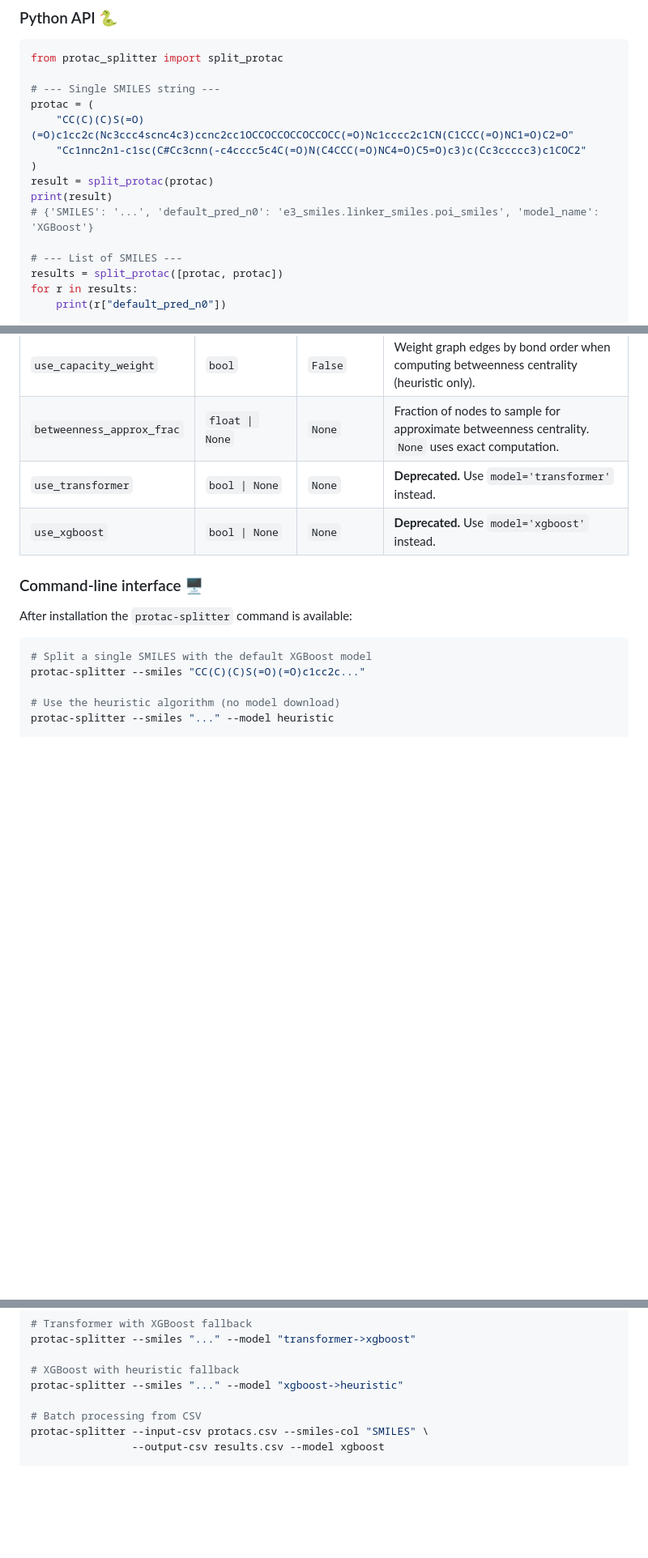
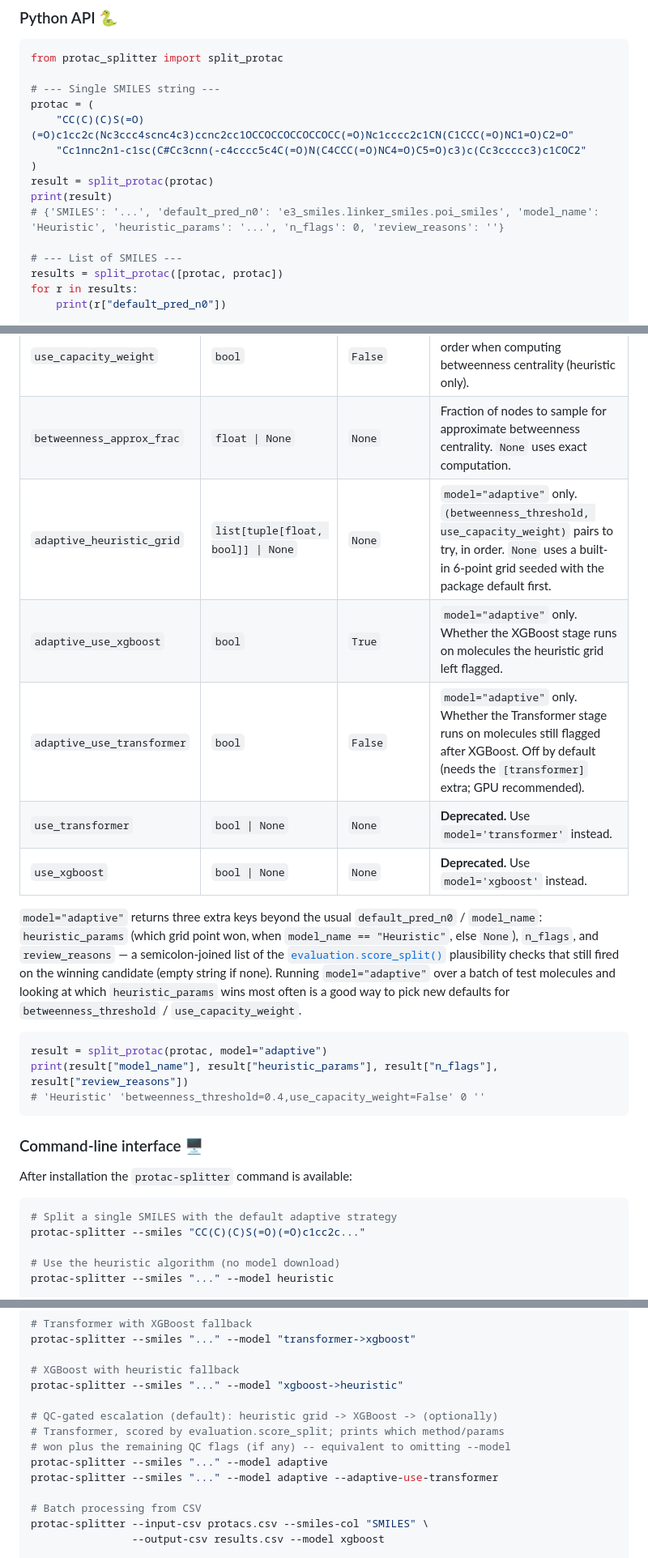
Before and after one commit to ribesstefano/PROTAC-Splitter, a Markdown page: README.md, 3 parts joined by grey strips. Shown at 81% size. GitHub-like rendering; blank space fills up the shorter version.

Commit message:
Added information about "adaptive" strategy

````diff
--- a/README.md
+++ b/README.md
@@ -86,7 +86,7 @@ protac = (
 )
 result = split_protac(protac)
 print(result)
-# {'SMILES': '...', 'default_pred_n0': 'e3_smiles.linker_smiles.poi_smiles', 'model_name': 'XGBoost'}
+# {'SMILES': '...', 'default_pred_n0': 'e3_smiles.linker_smiles.poi_smiles', 'model_name': 'Heuristic', 'heuristic_params': '...', 'n_flags': 0, 'review_reasons': ''}
 
 # --- List of SMILES ---
 results = split_protac([protac, protac])
@@ -116,15 +116,26 @@ print(result_df[["PROTAC SMILES", "default_pred_n0", "model_name"]].head())
 | `betweenness_threshold` | `float` | `0.4` | Betweenness-centrality cut-off for the heuristic. Higher values are more conservative. |
 | `use_capacity_weight` | `bool` | `False` | Weight graph edges by bond order when computing betweenness centrality (heuristic only). |
 | `betweenness_approx_frac` | `float \| None` | `None` | Fraction of nodes to sample for approximate betweenness centrality. `None` uses exact computation. |
+| `adaptive_heuristic_grid` | `list[tuple[float, bool]] \| None` | `None` | `model="adaptive"` only. `(betweenness_threshold, use_capacity_weight)` pairs to try, in order. `None` uses a built-in 6-point grid seeded with the package default first. |
+| `adaptive_use_xgboost` | `bool` | `True` | `model="adaptive"` only. Whether the XGBoost stage runs on molecules the heuristic grid left flagged. |
+| `adaptive_use_transformer` | `bool` | `False` | `model="adaptive"` only. Whether the Transformer stage runs on molecules still flagged after XGBoost. Off by default (needs the `[transformer]` extra; GPU recommended). |
 | `use_transformer` | `bool \| None` | `None` | **Deprecated.** Use `model='transformer'` instead. |
 | `use_xgboost` | `bool \| None` | `None` | **Deprecated.** Use `model='xgboost'` instead. |
+
+`model="adaptive"` returns three extra keys beyond the usual `default_pred_n0` / `model_name`: `heuristic_params` (which grid point won, when `model_name == "Heuristic"`, else `None`), `n_flags`, and `review_reasons` — a semicolon-joined list of the [`evaluation.score_split()`](protac_splitter/evaluation.py) plausibility checks that still fired on the winning candidate (empty string if none). Running `model="adaptive"` over a batch of test molecules and looking at which `heuristic_params` wins most often is a good way to pick new defaults for `betweenness_threshold` / `use_capacity_weight`.
+
+```python
+result = split_protac(protac, model="adaptive")
+print(result["model_name"], result["heuristic_params"], result["n_flags"], result["review_reasons"])
+# 'Heuristic' 'betweenness_threshold=0.4,use_capacity_weight=False' 0 ''
+```
 
 ### Command-line interface 🖥️
 
 After installation the `protac-splitter` command is available:
 
 ```bash
-# Split a single SMILES with the default XGBoost model
+# Split a single SMILES with the default adaptive strategy
 protac-splitter --smiles "CC(C)(C)S(=O)(=O)c1cc2c..."
 
 # Use the heuristic algorithm (no model download)
@@ -144,6 +155,12 @@ protac-splitter --smiles "..." --model "transformer->xgboost"
 
 # XGBoost with heuristic fallback
 protac-splitter --smiles "..." --model "xgboost->heuristic"
+
+# QC-gated escalation (default): heuristic grid -> XGBoost -> (optionally)
+# Transformer, scored by evaluation.score_split; prints which method/params
+# won plus the remaining QC flags (if any) -- equivalent to omitting --model
+protac-splitter --smiles "..." --model adaptive
+protac-splitter --smiles "..." --model adaptive --adaptive-use-transformer
 
 # Batch processing from CSV
 protac-splitter --input-csv protacs.csv --smiles-col "SMILES" \
````
Also changed, not shown: other parts of README.md (+4 -3 lines).
